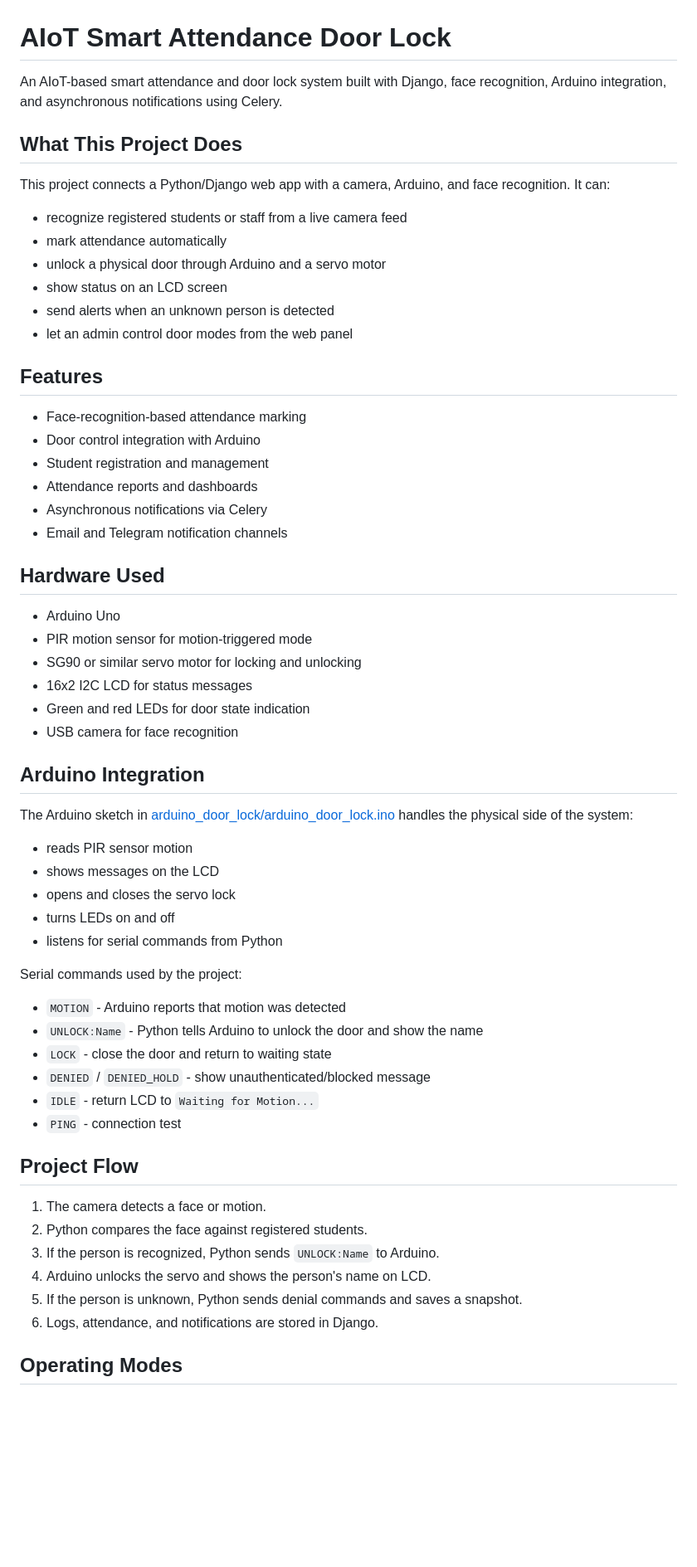
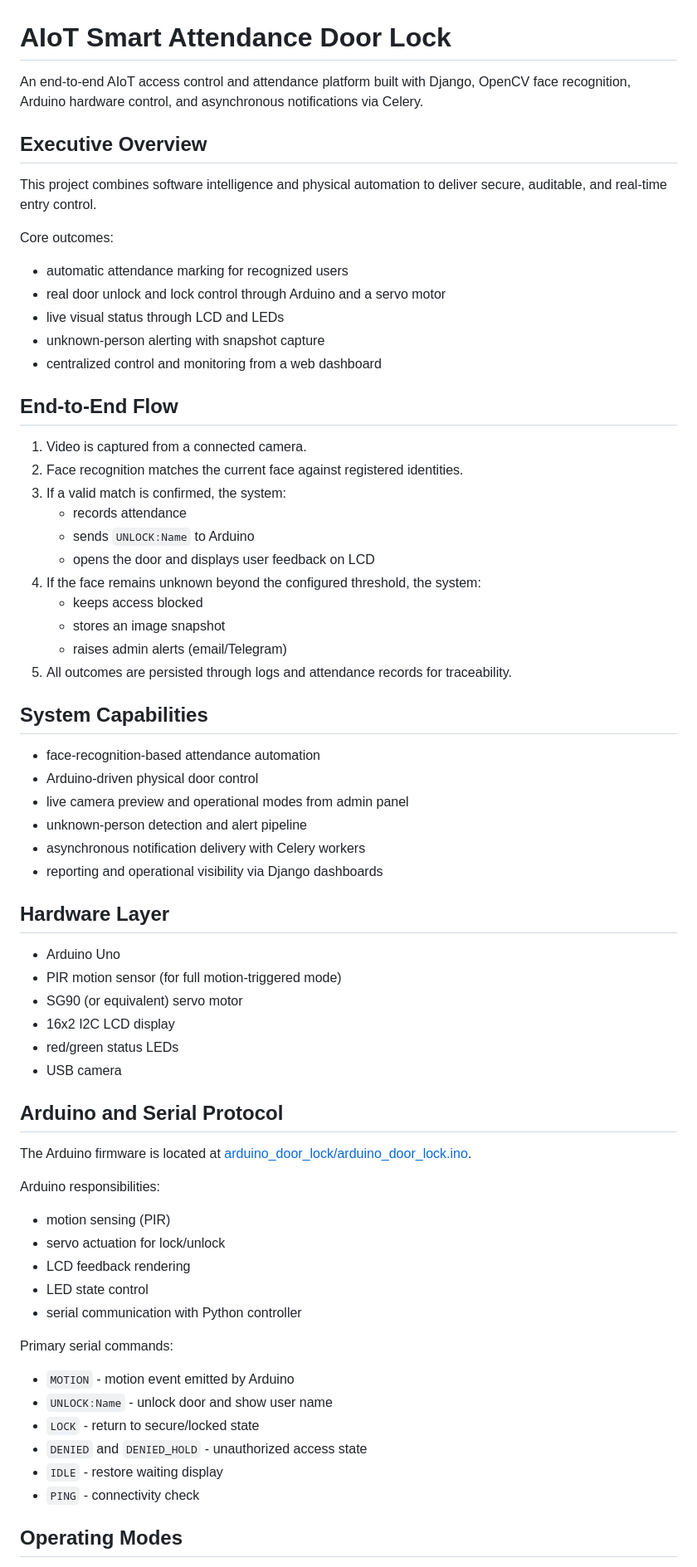
Before and after one commit to rizwansakhawat/aiot-smart-attendance-door-lock, a Markdown page: README.md, the part around one of its changes. Shown at 83% size. Rendered like a GitHub page; blank space fills up the shorter version.

Commit message:
write readme file

```diff
--- a/README.md
+++ b/README.md
@@ -1,63 +1,71 @@
 # AIoT Smart Attendance Door Lock
 
-An AIoT-based smart attendance and door lock system built with Django, face recognition, Arduino integration, and asynchronous notifications using Celery.
+An end-to-end AIoT access control and attendance platform built with Django, OpenCV face recognition, Arduino hardware control, and asynchronous notifications via Celery.
 
-## What This Project Does
+## Executive Overview
 
-This project connects a Python/Django web app with a camera, Arduino, and face recognition. It can:
+This project combines software intelligence and physical automation to deliver secure, auditable, and real-time entry control.
 
-- recognize registered students or staff from a live camera feed
-- mark attendance automatically
-- unlock a physical door through Arduino and a servo motor
-- show status on an LCD screen
-- send alerts when an unknown person is detected
-- let an admin control door modes from the web panel
+Core outcomes:
 
-## Features
+- automatic attendance marking for recognized users
+- real door unlock and lock control through Arduino and a servo motor
+- live visual status through LCD and LEDs
+- unknown-person alerting with snapshot capture
+- centralized control and monitoring from a web dashboard
 
-- Face-recognition-based attendance marking
-- Door control integration with Arduino
-- Student registration and management
-- Attendance reports and dashboards
-- Asynchronous notifications via Celery
-- Email and Telegram notification channels
+## End-to-End Flow
 
-## Hardware Used
+1. Video is captured from a connected camera.
+2. Face recognition matches the current face against registered identities.
+3. If a valid match is confirmed, the system:
+	 - records attendance
+	 - sends `UNLOCK:Name` to Arduino
+	 - opens the door and displays user feedback on LCD
+4. If the face remains unknown beyond the configured threshold, the system:
+	 - keeps access blocked
+	 - stores an image snapshot
+	 - raises admin alerts (email/Telegram)
+5. All outcomes are persisted through logs and attendance records for traceability.
+
+## System Capabilities
+
+- face-recognition-based attendance automation
+- Arduino-driven physical door control
+- live camera preview and operational modes from admin panel
+- unknown-person detection and alert pipeline
+- asynchronous notification delivery with Celery workers
+- reporting and operational visibility via Django dashboards
+
+## Hardware Layer
 
 - Arduino Uno
-- PIR motion sensor for motion-triggered mode
-- SG90 or similar servo motor for locking and unlocking
-- 16x2 I2C LCD for status messages
-- Green and red LEDs for door state indication
-- USB camera for face recognition
+- PIR motion sensor (for full motion-triggered mode)
+- SG90 (or equivalent) servo motor
+- 16x2 I2C LCD display
+- red/green status LEDs
+- USB camera
 
-## Arduino Integration
+## Arduino and Serial Protocol
 
-The Arduino sketch in [arduino_door_lock/arduino_door_lock.ino](arduino_door_lock/arduino_door_lock.ino) handles the physical side of the system:
+The Arduino firmware is located at [arduino_door_lock/arduino_door_lock.ino](arduino_door_lock/arduino_door_lock.ino).
 
-- reads PIR sensor motion
-- shows messages on the LCD
-- opens and closes the servo lock
-- turns LEDs on and off
-- listens for serial commands from Python
+Arduino responsibilities:
 
-Serial commands used by the project:
+- motion sensing (PIR)
+- servo actuation for lock/unlock
+- LCD feedback rendering
+- LED state control
+- serial communication with Python controller
 
-- `MOTION` - Arduino reports that motion was detected
-- `UNLOCK:Name` - Python tells Arduino to unlock the door and show the name
-- `LOCK` - close the door and return to waiting state
-- `DENIED` / `DENIED_HOLD` - show unauthenticated/blocked message
-- `IDLE` - return LCD to `Waiting for Motion...`
-- `PING` - connection test
+Primary serial commands:
 
-## Project Flow
-
-1. The camera detects a face or motion.
-2. Python compares the face against registered students.
-3. If the person is recognized, Python sends `UNLOCK:Name` to Arduino.
-4. Arduino unlocks the servo and shows the person's name on LCD.
-5. If the person is unknown, Python sends denial commands and saves a snapshot.
-6. Logs, attendance, and notifications are stored in Django.
+- `MOTION` - motion event emitted by Arduino
+- `UNLOCK:Name` - unlock door and show user name
+- `LOCK` - return to secure/locked state
+- `DENIED` and `DENIED_HOLD` - unauthorized access state
+- `IDLE` - restore waiting display
+- `PING` - connectivity check
 
 ## Operating Modes
 
```
Also changed, not shown: other parts of README.md (+66 -121 lines).
